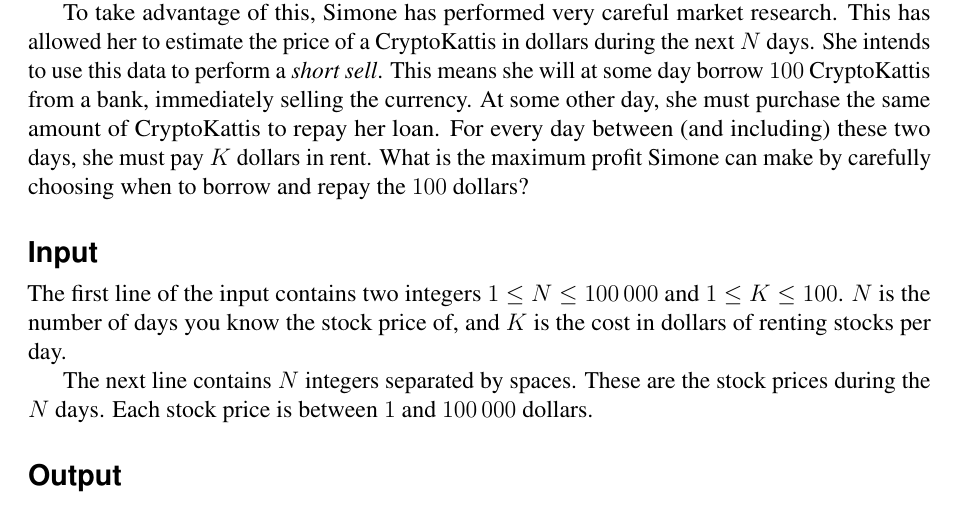
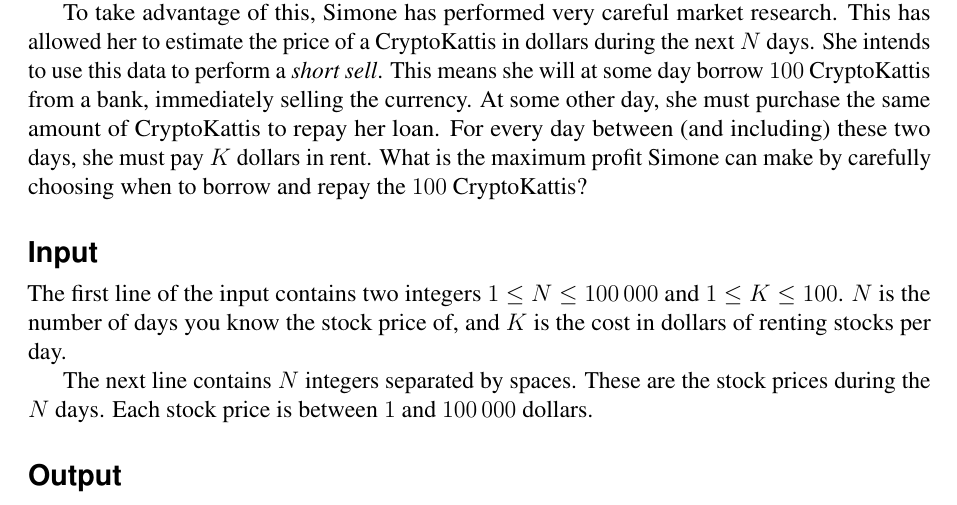
Before and after one commit to Kodsport/liu-coding-challenge-2018, a LaTeX document (liu2018problems.tex, which reads shortsell/problem_statement/problem.en.tex): part of page 5 of 12, cut so that both start at the same text. Compiled offline with pdfLaTeX.

Commit message:
fix statement fix

```diff
--- a/shortsell/problem_statement/problem.en.tex
+++ b/shortsell/problem_statement/problem.en.tex
@@ -13,7 +13,7 @@ She intends to use this data to perform a \emph{short sell}.
 This means she will at some day borrow $100$ CryptoKattis from a bank, immediately selling the currency.
 At some other day, she must purchase the same amount of CryptoKattis to repay her loan.
 For every day between (and including) these two days, she must pay $K$ dollars in rent.
-What is the maximum profit Simone can make by carefully choosing when to borrow and repay the $100$ dollars?
+What is the maximum profit Simone can make by carefully choosing when to borrow and repay the $100$ CryptoKattis?
 
 \section*{Input}
 The first line of the input contains two integers $1 \le N \le 100\,000$ and $1 \le K \le 100$.
```
